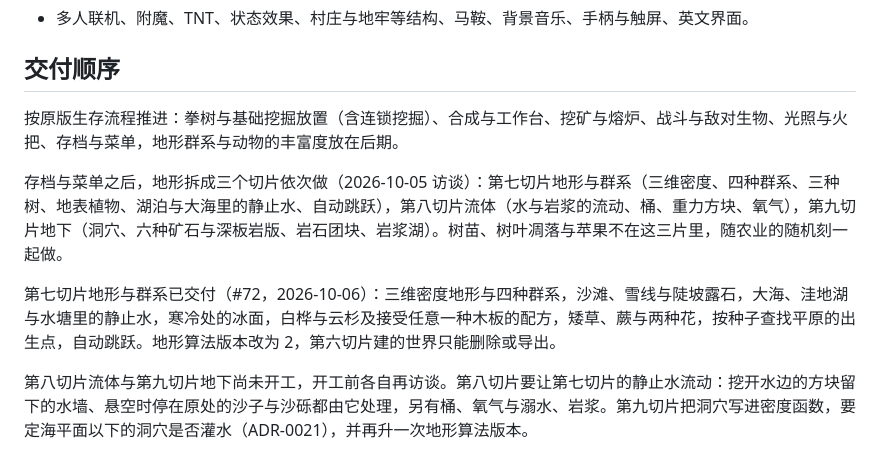
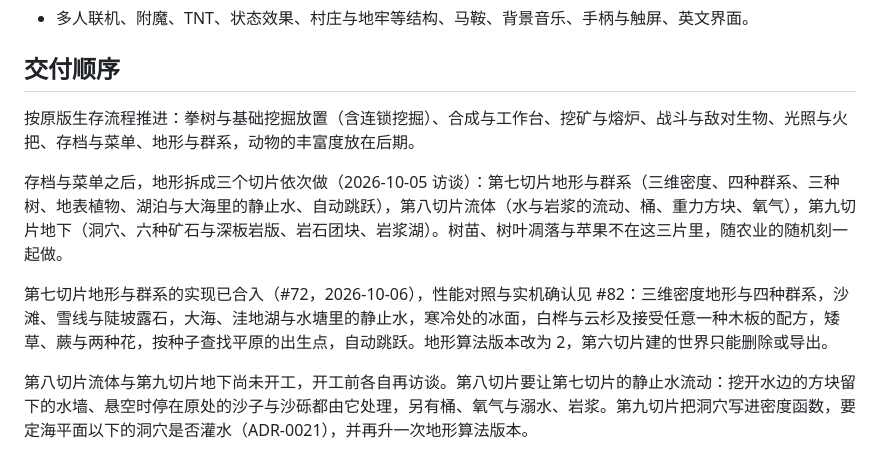
Before and after one commit to myliyifei/minecraft, a Markdown page: docs/design-decisions.md, the part around the change. GitHub-like rendering.

Commit message:
design-decisions 交付顺序：第七切片改为实现已合入、性能对照与实机确认见 #82，开头一句把地形与群系列入已做的部分，只把动物的丰富度放在后期 (#82)

```diff
--- a/docs/design-decisions.md
+++ b/docs/design-decisions.md
@@ -72,10 +72,10 @@
 
 ## 交付顺序
 
-按原版生存流程推进：拳树与基础挖掘放置（含连锁挖掘）、合成与工作台、挖矿与熔炉、战斗与敌对生物、光照与火把、存档与菜单，地形群系与动物的丰富度放在后期。
+按原版生存流程推进：拳树与基础挖掘放置（含连锁挖掘）、合成与工作台、挖矿与熔炉、战斗与敌对生物、光照与火把、存档与菜单、地形与群系，动物的丰富度放在后期。
 
 存档与菜单之后，地形拆成三个切片依次做（2026-10-05 访谈）：第七切片地形与群系（三维密度、四种群系、三种树、地表植物、湖泊与大海里的静止水、自动跳跃），第八切片流体（水与岩浆的流动、桶、重力方块、氧气），第九切片地下（洞穴、六种矿石与深板岩版、岩石团块、岩浆湖）。树苗、树叶凋落与苹果不在这三片里，随农业的随机刻一起做。
 
-第七切片地形与群系已交付（#72，2026-10-06）：三维密度地形与四种群系，沙滩、雪线与陡坡露石，大海、洼地湖与水塘里的静止水，寒冷处的冰面，白桦与云杉及接受任意一种木板的配方，矮草、蕨与两种花，按种子查找平原的出生点，自动跳跃。地形算法版本改为 2，第六切片建的世界只能删除或导出。
+第七切片地形与群系的实现已合入（#72，2026-10-06），性能对照与实机确认见 #82：三维密度地形与四种群系，沙滩、雪线与陡坡露石，大海、洼地湖与水塘里的静止水，寒冷处的冰面，白桦与云杉及接受任意一种木板的配方，矮草、蕨与两种花，按种子查找平原的出生点，自动跳跃。地形算法版本改为 2，第六切片建的世界只能删除或导出。
 
 第八切片流体与第九切片地下尚未开工，开工前各自再访谈。第八切片要让第七切片的静止水流动：挖开水边的方块留下的水墙、悬空时停在原处的沙子与沙砾都由它处理，另有桶、氧气与溺水、岩浆。第九切片把洞穴写进密度函数，要定海平面以下的洞穴是否灌水（ADR-0021），并再升一次地形算法版本。
```
